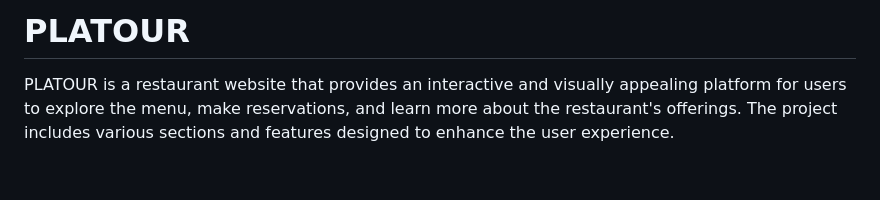
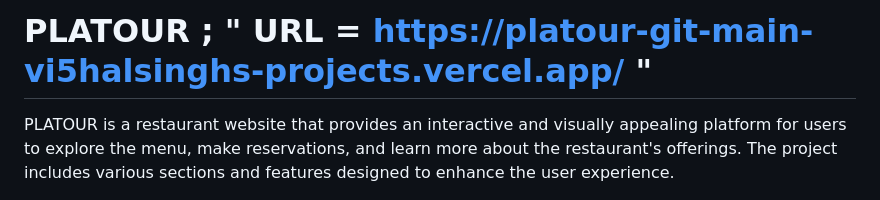
Before and after one commit to vi5halsingh/PLATOUR, a Markdown page: README.md, the part around the change. Rendered like a GitHub page; blank space fills up the shorter version.

```diff
--- a/README.md
+++ b/README.md
@@ -1,4 +1,4 @@
-# PLATOUR
+# PLATOUR ; " URL = https://platour-git-main-vi5halsinghs-projects.vercel.app/ "
 
 PLATOUR is a restaurant website that provides an interactive and visually appealing platform for users to explore the menu, make reservations, and learn more about the restaurant's offerings. The project includes various sections and features designed to enhance the user experience.
 
```
